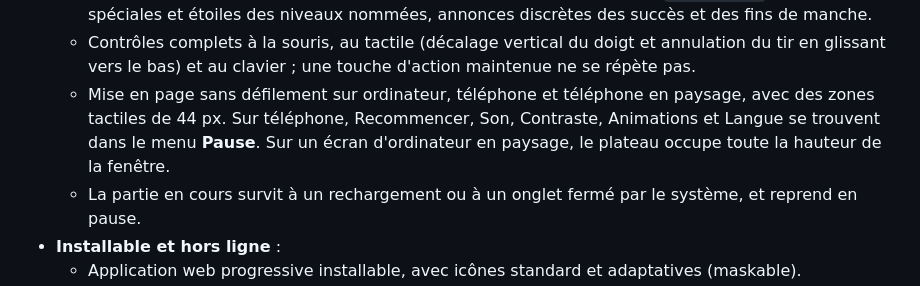
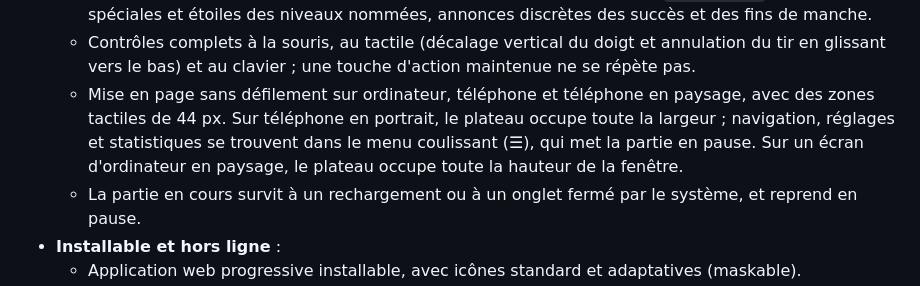
Before and after one commit to VBlackJack/flux-spheres, a Markdown page: README.fr.md, the part around the change. GitHub-like rendering.

Commit message:
docs: describe the portrait phone layout and slide-in menu

```diff
--- a/README.fr.md
+++ b/README.fr.md
@@ -31,7 +31,7 @@
   - Option **réduction des animations** (respecte `prefers-reduced-motion`) et pause automatique au changement d'onglet.
   - Prise en charge des lecteurs d'écran : boutons bascules étiquetés avec `aria-pressed`, sphères spéciales et étoiles des niveaux nommées, annonces discrètes des succès et des fins de manche.
   - Contrôles complets à la souris, au tactile (décalage vertical du doigt et annulation du tir en glissant vers le bas) et au clavier ; une touche d'action maintenue ne se répète pas.
-  - Mise en page sans défilement sur ordinateur, téléphone et téléphone en paysage, avec des zones tactiles de 44 px. Sur téléphone, Recommencer, Son, Contraste, Animations et Langue se trouvent dans le menu **Pause**. Sur un écran d'ordinateur en paysage, le plateau occupe toute la hauteur de la fenêtre.
+  - Mise en page sans défilement sur ordinateur, téléphone et téléphone en paysage, avec des zones tactiles de 44 px. Sur téléphone en portrait, le plateau occupe toute la largeur ; navigation, réglages et statistiques se trouvent dans le menu coulissant (☰), qui met la partie en pause. Sur un écran d'ordinateur en paysage, le plateau occupe toute la hauteur de la fenêtre.
   - La partie en cours survit à un rechargement ou à un onglet fermé par le système, et reprend en pause.
 - **Installable et hors ligne** :
   - Application web progressive installable, avec icônes standard et adaptatives (maskable).
```
Also changed, not shown: CHANGELOG.md (+1 -0 lines), README.md (+1 -1 lines).
